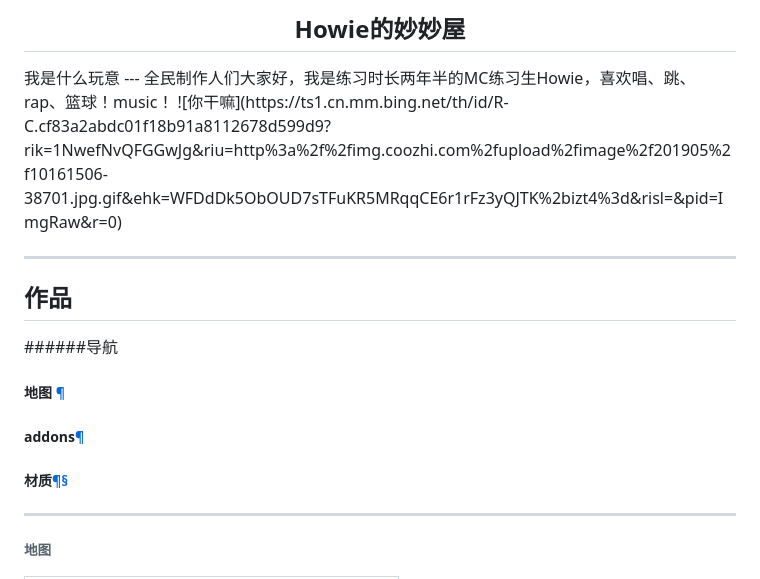
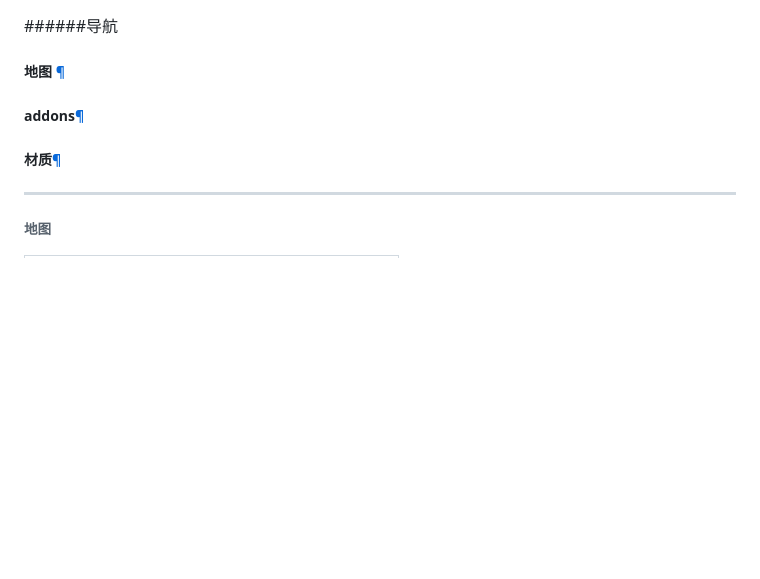
Before and after one commit to acreeper111/acreeper111.github.io, a Markdown page: index.md, the part around the change printed below. GitHub-like rendering; blank space fills up the shorter version.

```diff
--- a/index.md
+++ b/index.md
@@ -1,16 +1,7 @@
-<center><h2>Howie的妙妙屋</h2></center>
-我是什么玩意
----
-全民制作人们大家好，我是练习时长两年半的MC练习生Howie，喜欢唱、跳、rap、篮球！music！
-![你干嘛](https://ts1.cn.mm.bing.net/th/id/R-C.cf83a2abdc01f18b91a8112678d599d9?rik=1NwefNvQFGGwJg&riu=http%3a%2f%2fimg.coozhi.com%2fupload%2fimage%2f201905%2f10161506-38701.jpg.gif&ehk=WFDdDk5ObOUD7sTFuKR5MRqqCE6r1rFz3yQJTK%2bizt4%3d&risl=&pid=ImgRaw&r=0)
-
----
-作品
----
 ######导航
 ##### 地图     <a href="#maps">&para;</a>
 ##### addons<a href="#addons">&para;</a>
-##### 材质<a href="#res">&para;&sect;</a>
+##### 材质<a href="#res">&para;</a>
 ---
 <h6><p id="maps">地图</p></h6>
 
```
Also changed, not shown: other parts of index.md (+1 -1 lines).
